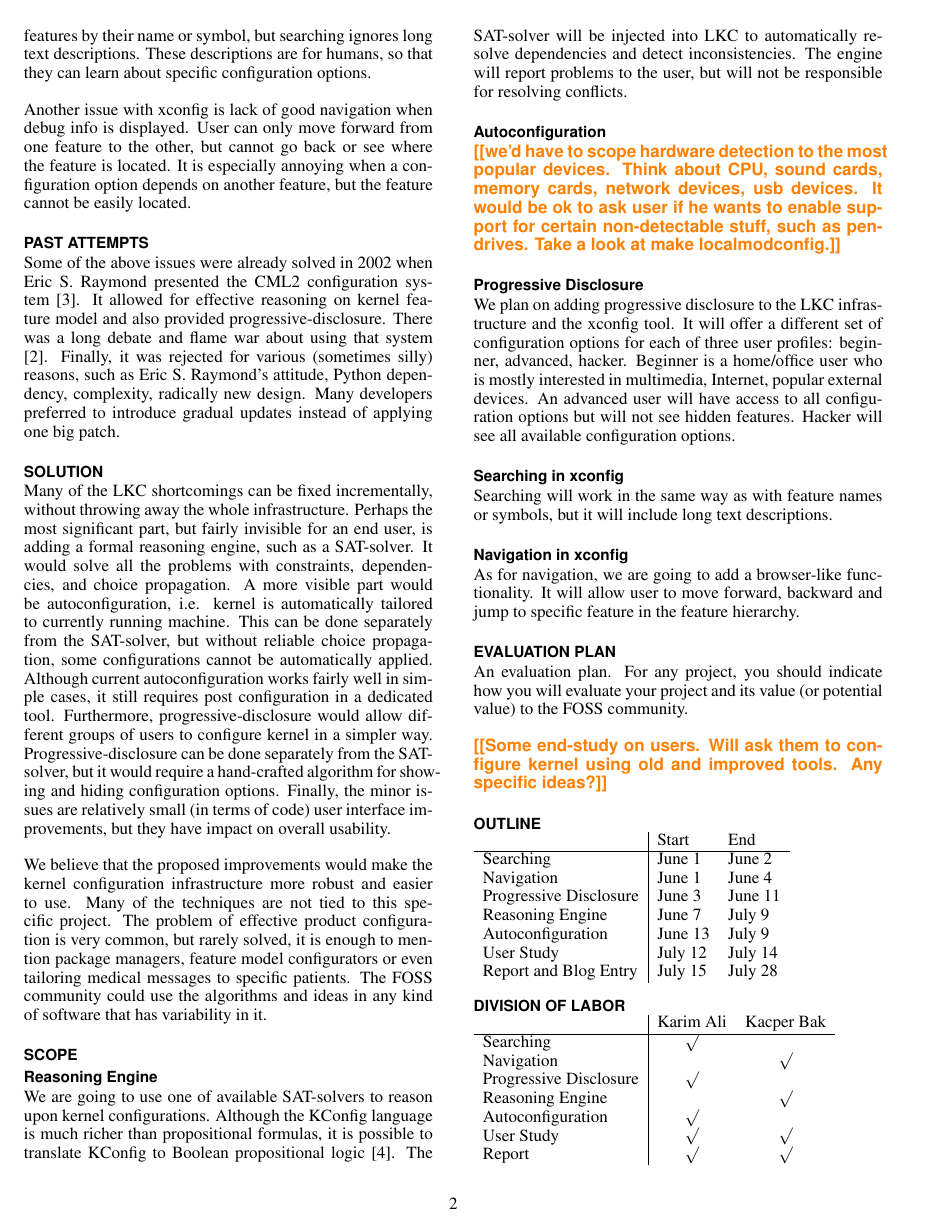
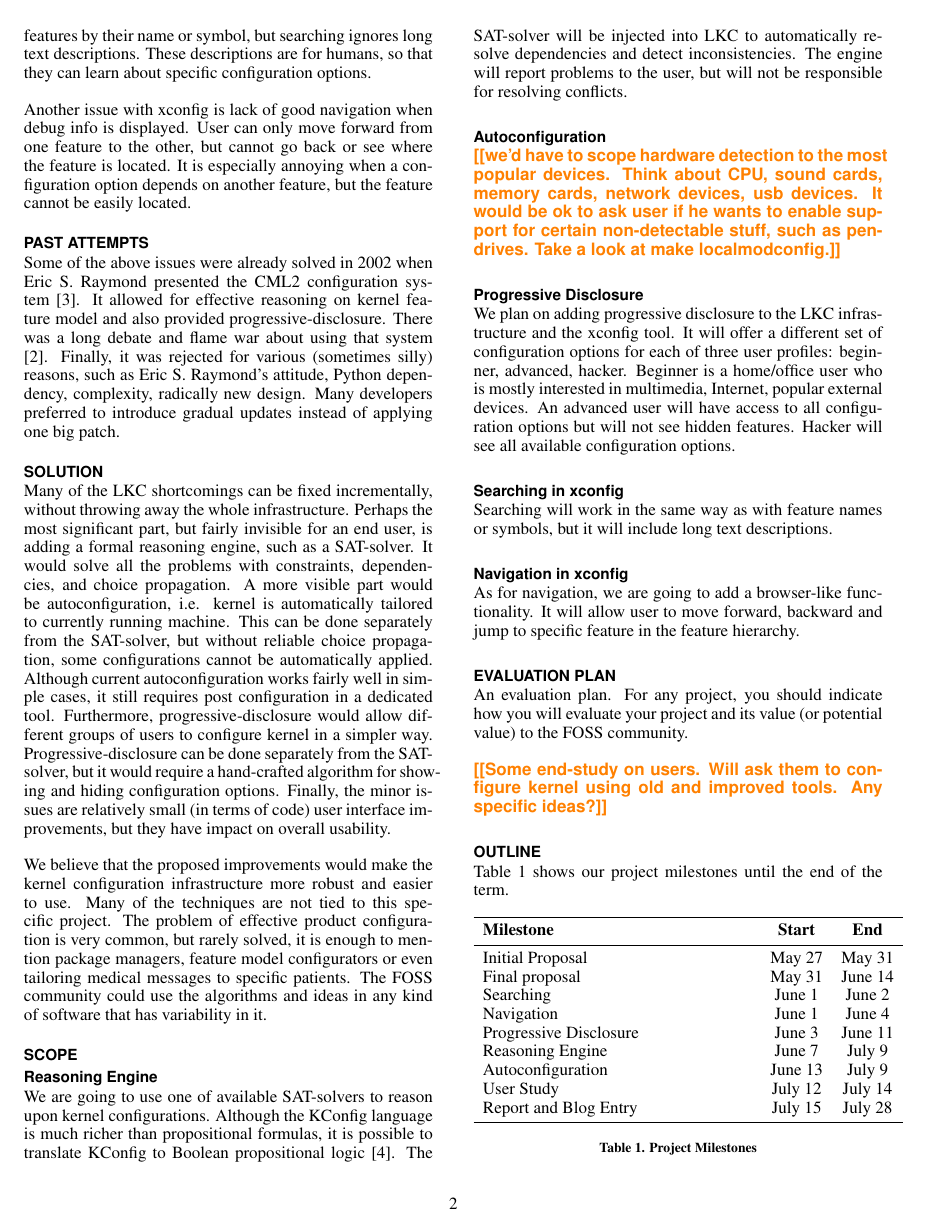
Before and after one commit to kbak/lkc, a LaTeX document (proposal/doc.tex): page 2 of 3. Compiled offline with pdfLaTeX.

Commit message:
merged both our versions

```diff
--- a/proposal/doc.tex
+++ b/proposal/doc.tex
@@ -4,6 +4,9 @@
 \usepackage{graphics}
 \usepackage{color}
 \usepackage[pdftex]{hyperref}
+\usepackage{graphicx}
+\usepackage{tabularx}
+\usepackage{booktabs}
 
 \newcommand{\docTitle}{Improving Usability of the Linux Kernel Configuration Tools}
 \newcommand{\docKeywords}{usability, linux, kernel, configuration}
@@ -126,14 +126,22 @@ An evaluation plan. For any project, you should indicate how you will evaluate y
 \todo{Some end-study on users. Will ask them to configure kernel using old and improved tools. Any specific ideas?}
 
 \section{Outline}
+Table \ref{tab:outline} shows our project milestones until the end of the term.
 
-\begin{tabular}{l|l l}
-  & Start & End\\ \hline
+\begin{table}[!h]
+\centering
+\begin{tabularx}{0.5\textwidth}{X c c}
+\toprule
+\textbf{Milestone} & \textbf{Start} & \textbf{End}\\ \midrule
+Initial Proposal & May 27 & May 31\\
+Final proposal & May 31 & June 14 \\
 Searching & June 1 & June 2\\
 Navigation & June 1 & June 4\\
 Progressive Disclosure & June 3 & June 11\\
 Reasoning Engine & June 7 & July 9\\
 Autoconfiguration & June 13 & July 9\\
 User Study & July 12 & July 14\\
-  Report and Blog Entry & July 15 & July 28
-\end{tabular}
+Report and Blog Entry & July 15 & July 28\\
+\bottomrule
+\end{tabularx}
+\caption{Project Milestones}
@@ -142,3 +154 @@ An evaluation plan. For any project, you should indicate how you will evaluate y
 
-\begin{tabular}{l|c c}
-  & Karim Ali & Kacper Bak\\ \hline
@@ -148,5 +163,3 @@ An evaluation plan. For any project, you should indicate how you will evaluate y
 Reasoning Engine & & $\surd$\\
 Autoconfiguration & $\surd$ &\\
 User Study & $\surd$ & $\surd$\\
-  Report & $\surd$ & $\surd$
-\end{tabular}
@@ -153,3 +170,8 @@ An evaluation plan. For any project, you should indicate how you will evaluate y
+\label{tab:plan}
+\end{table}
+
+\section{Future Work}
+% \todo{what do you think about creating a graphical tool that goes with you step by step and configures a kernel? basically you answer some questions, press next, and finally click install to install the new kernel. It might be appreciated by beginners. Is it too simplistic? would it be useful? it improves usability, but are there many users who need such a limited tool?}
 
 \bibliographystyle{abbrv}
 \bibliography{doc}
```
Also changed, not shown: proposal/doc.tex (32 more changed lines). Lines whose indentation alone changed are shown as unchanged.
